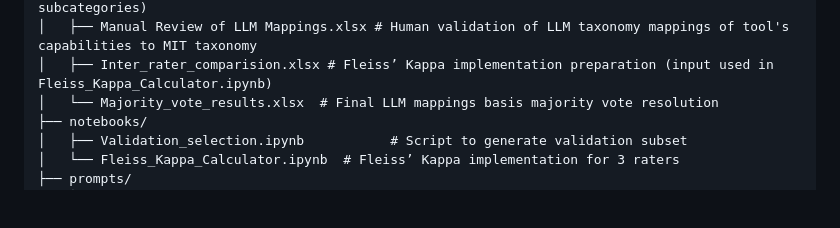
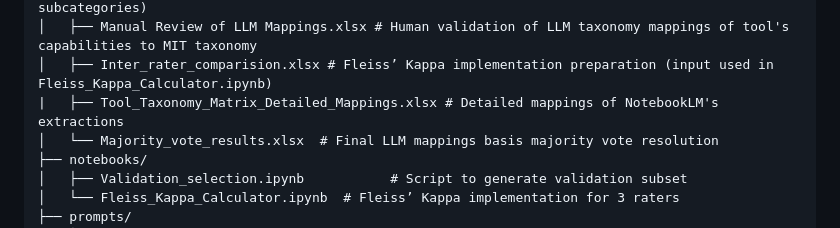
Before and after one commit to afreen99/ShieldAI-A-Taxonomy-Driven-Analysis-of-Open-Source-AI-Risk-Mitigation-Tools, a Markdown page: README.md, the part around the change. GitHub-like rendering; blank space fills up the shorter version.

```diff
--- a/README.md
+++ b/README.md
@@ -19,6 +19,7 @@ The study proposes a taxonomy‑driven protocol for mapping open‑source LLM to
 │   ├── taxonomy_definitions.csv        # Extended MIT AI Risk Mitigation Taxonomy (32 subcategories)
 │   ├── Manual Review of LLM Mappings.xlsx # Human validation of LLM taxonomy mappings of tool's capabilities to MIT taxonomy
 │   ├── Inter_rater_comparision.xlsx # Fleiss’ Kappa implementation preparation (input used in Fleiss_Kappa_Calculator.ipynb)
+|   ├── Tool_Taxonomy_Matrix_Detailed_Mappings.xlsx # Detailed mappings of NotebookLM's extractions
 │   └── Majority_vote_results.xlsx  # Final LLM mappings basis majority vote resolution
 ├── notebooks/
 │   ├── Validation_selection.ipynb           # Script to generate validation subset
```
